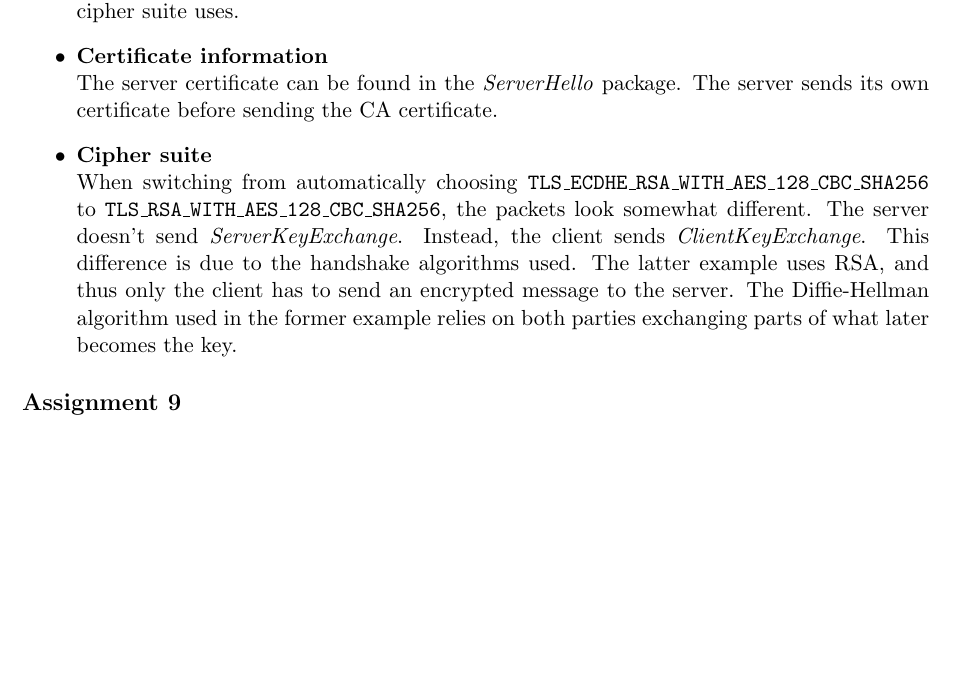
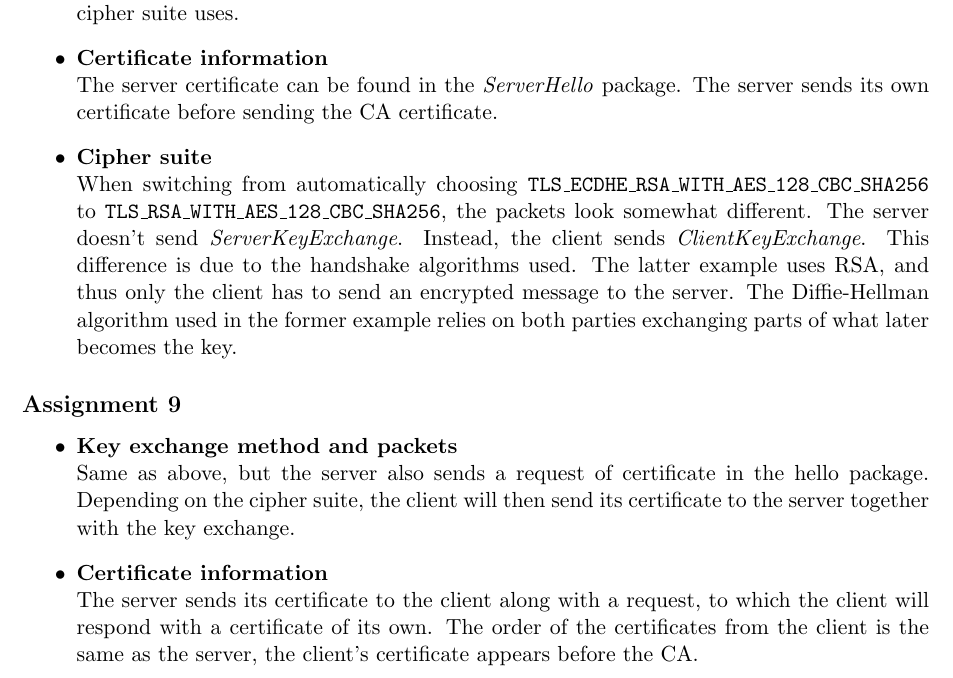
Before and after one commit to williamphan/EDA625, a LaTeX document (Project2/report.tex): part of page 2 of 2, cut so that both start at the same text, the shorter picture padded with empty space. Compiled offline with pdfLaTeX.

Commit message:
Update report

```diff
--- a/Project2/report.tex
+++ b/Project2/report.tex
@@ -49,4 +49,11 @@ When switching from automatically choosing \texttt{TLS\_ECDHE\_RSA\_WITH\_AES\_1
 \end{itemize}
 
 \subsection{Assignment 9}
+\begin{itemize}
+\item \textbf{Key exchange method and packets}\\
+Same as above, but the server also sends a request of certificate in the hello package. Depending on the cipher suite, the client will then send its certificate to the server together with the key exchange.
+\item \textbf{Certificate information}\\
+The server sends its certificate to the client along with a request, to which the client will respond with a certificate of its own.
+The order of the certificates from the client is the same as the server, the client's certificate appears before the CA.
+\end{itemize}
 \end{document}
```
